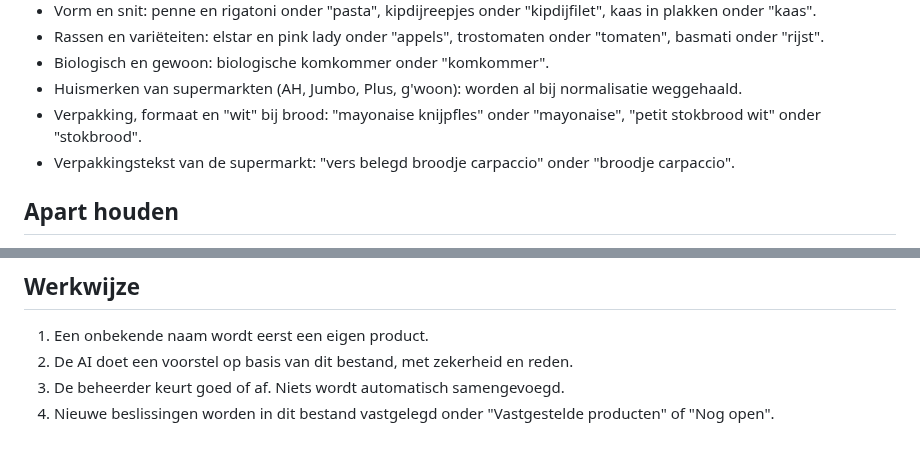
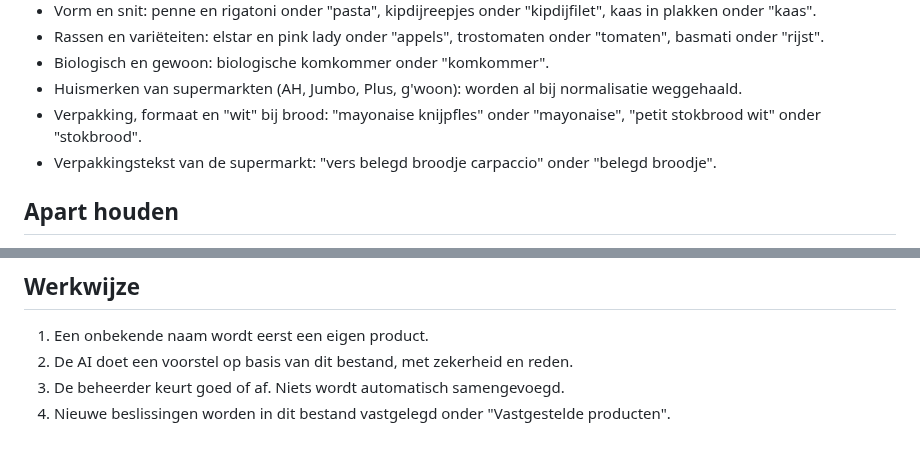
Before and after one commit to gijsh-git/boodschappen, a Markdown page: docs/productregels.md, 2 parts joined by grey strips. Rendered like a GitHub page.

Commit message:
Productregels: voorbeeld belegd broodje en werkwijze bijgewerkt
Co-Authored-By: Claude Opus 5.5 <noreply@anthropic.com>
Claude-Session: https://claude.ai/code/session_01Pcu9hFCPw4h9NC8xAZmWVm

```diff
--- a/docs/productregels.md
+++ b/docs/productregels.md
@@ -26,7 +26,7 @@ Bij twijfel: samenvoegen. Te ruim samenvoegen kost hooguit een irrelevante aanbi
 - Biologisch en gewoon: biologische komkommer onder "komkommer".
 - Huismerken van supermarkten (AH, Jumbo, Plus, g'woon): worden al bij normalisatie weggehaald.
 - Verpakking, formaat en "wit" bij brood: "mayonaise knijpfles" onder "mayonaise", "petit stokbrood wit" onder "stokbrood".
-- Verpakkingstekst van de supermarkt: "vers belegd broodje carpaccio" onder "broodje carpaccio".
+- Verpakkingstekst van de supermarkt: "vers belegd broodje carpaccio" onder "belegd broodje".
 
 ## Apart houden
 
@@ -146,4 +146,4 @@ Krenten-rozijnenbrood, rozijnenbol en rozijnen-krentenbol.
 1. Een onbekende naam wordt eerst een eigen product.
 2. De AI doet een voorstel op basis van dit bestand, met zekerheid en reden.
 3. De beheerder keurt goed of af. Niets wordt automatisch samengevoegd.
-4. Nieuwe beslissingen worden in dit bestand vastgelegd onder "Vastgestelde producten" of "Nog open".
+4. Nieuwe beslissingen worden in dit bestand vastgelegd onder "Vastgestelde producten".
```
